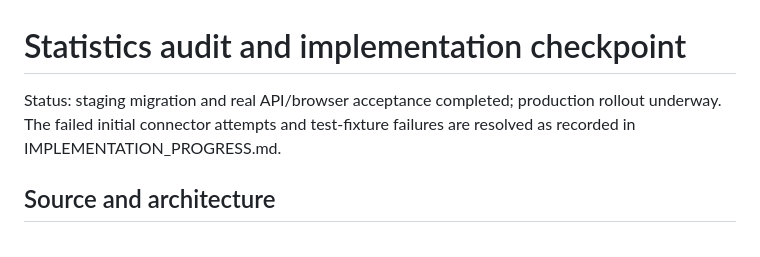
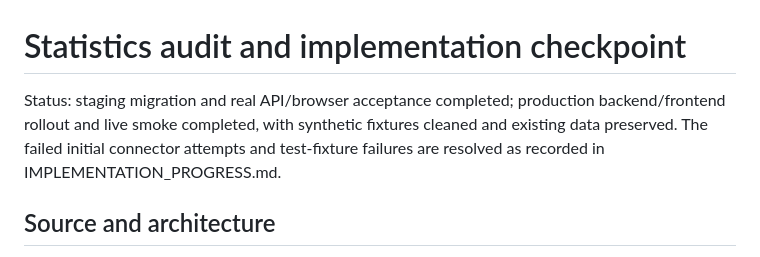
Before and after one commit to Tingbing/wiffle-ball-league, a Markdown page: docs/STATS_AUDIT.md, the part around the change. Rendered like a GitHub page.

```diff
--- a/docs/STATS_AUDIT.md
+++ b/docs/STATS_AUDIT.md
@@ -1,6 +1,6 @@
 # Statistics audit and implementation checkpoint
 
-Status: staging migration and real API/browser acceptance completed; production rollout underway. The failed initial connector attempts and test-fixture failures are resolved as recorded in IMPLEMENTATION_PROGRESS.md.
+Status: staging migration and real API/browser acceptance completed; production backend/frontend rollout and live smoke completed, with synthetic fixtures cleaned and existing data preserved. The failed initial connector attempts and test-fixture failures are resolved as recorded in IMPLEMENTATION_PROGRESS.md.
 
 ## Source and architecture
 
```
Also changed, not shown: IMPLEMENTATION_PROGRESS.md (+7 -1 lines), docs/ROSTERS_SERIES_ROLLOUT.md (+1 -1 lines).
